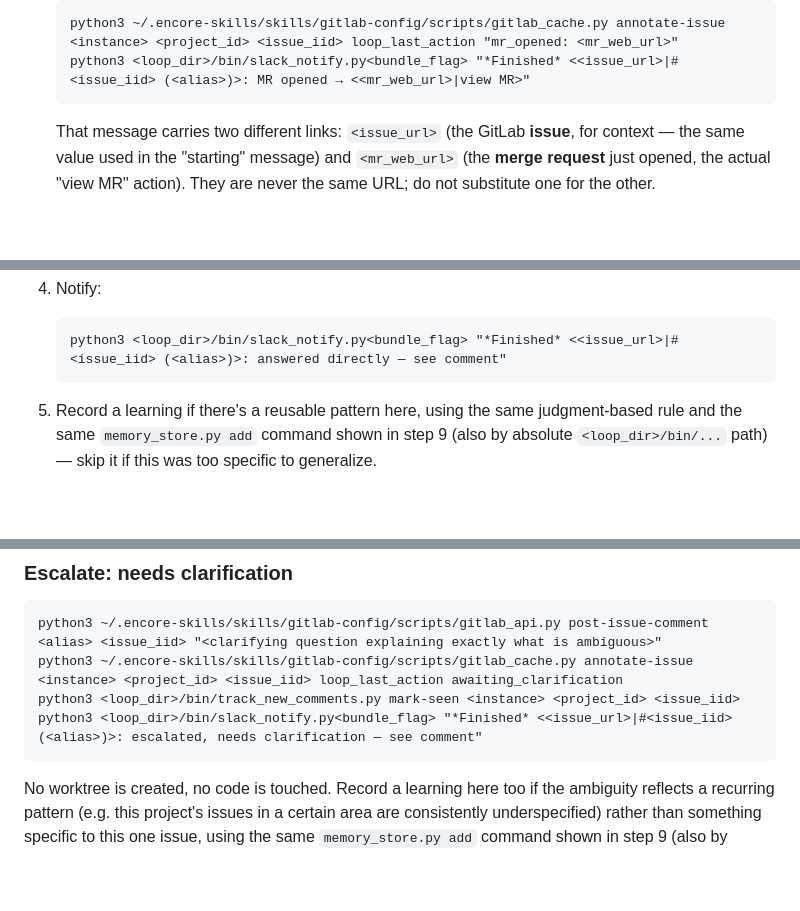
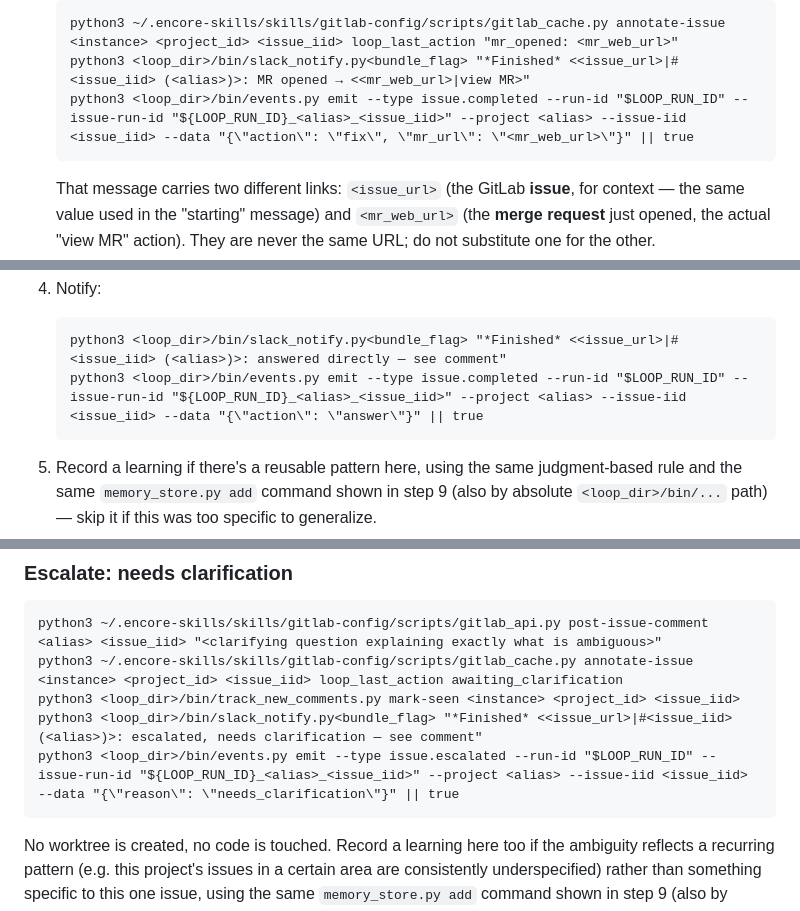
Before and after one commit to encoreshao/loop-engineering, a Markdown page: LOOPX_INSTRUCTIONS.md, 3 parts joined by grey strips. Rendered like a GitHub page; blank space fills up the shorter version.

````diff
--- a/LOOPX_INSTRUCTIONS.md
+++ b/LOOPX_INSTRUCTIONS.md
@@ -149,6 +174,7 @@ python3 <loop_dir>/bin/web/dashboard_server.py write-status running --current-is
    ```
    python3 ~/.encore-skills/skills/gitlab-config/scripts/gitlab_cache.py annotate-issue <instance> <project_id> <issue_iid> loop_last_action "mr_opened: <mr_web_url>"
    python3 <loop_dir>/bin/slack_notify.py<bundle_flag> "*Finished* <<issue_url>|#<issue_iid> (<alias>)>: MR opened → <<mr_web_url>|view MR>"
+   python3 <loop_dir>/bin/events.py emit --type issue.completed --run-id "$LOOP_RUN_ID" --issue-run-id "${LOOP_RUN_ID}_<alias>_<issue_iid>" --project <alias> --issue-iid <issue_iid> --data "{\"action\": \"fix\", \"mr_url\": \"<mr_web_url>\"}" || true
    ```
    That message carries two different links: `<issue_url>` (the GitLab **issue**, for context — the same value used in the "starting" message) and `<mr_web_url>` (the **merge request** just opened, the actual "view MR" action). They are never the same URL; do not substitute one for the other.
 
@@ -194,6 +220,7 @@ Some issues don't need a fix at all — a question about behavior, a request to
 4. Notify:
    ```
    python3 <loop_dir>/bin/slack_notify.py<bundle_flag> "*Finished* <<issue_url>|#<issue_iid> (<alias>)>: answered directly — see comment"
+   python3 <loop_dir>/bin/events.py emit --type issue.completed --run-id "$LOOP_RUN_ID" --issue-run-id "${LOOP_RUN_ID}_<alias>_<issue_iid>" --project <alias> --issue-iid <issue_iid> --data "{\"action\": \"answer\"}" || true
    ```
 5. Record a learning if there's a reusable pattern here, using the same judgment-based rule and the same `memory_store.py add` command shown in step 9 (also by absolute `<loop_dir>/bin/...` path) — skip it if this was too specific to generalize.
 6. Return to the loop directory before moving to the next issue:
@@ -211,6 +238,7 @@ python3 ~/.encore-skills/skills/gitlab-config/scripts/gitlab_api.py post-issue-c
 python3 ~/.encore-skills/skills/gitlab-config/scripts/gitlab_cache.py annotate-issue <instance> <project_id> <issue_iid> loop_last_action awaiting_clarification
 python3 <loop_dir>/bin/track_new_comments.py mark-seen <instance> <project_id> <issue_iid>
 python3 <loop_dir>/bin/slack_notify.py<bundle_flag> "*Finished* <<issue_url>|#<issue_iid> (<alias>)>: escalated, needs clarification — see comment"
+python3 <loop_dir>/bin/events.py emit --type issue.escalated --run-id "$LOOP_RUN_ID" --issue-run-id "${LOOP_RUN_ID}_<alias>_<issue_iid>" --project <alias> --issue-iid <issue_iid> --data "{\"reason\": \"needs_clarification\"}" || true
 ```
 No worktree is created, no code is touched. Record a learning here too if the ambiguity reflects a recurring pattern (e.g. this project's issues in a certain area are consistently underspecified) rather than something specific to this one issue, using the same `memory_store.py add` command shown in step 9 (also by absolute `<loop_dir>/bin/...` path).
 
````
Also changed, not shown: other parts of LOOPX_INSTRUCTIONS.md (+28 -2 lines).
